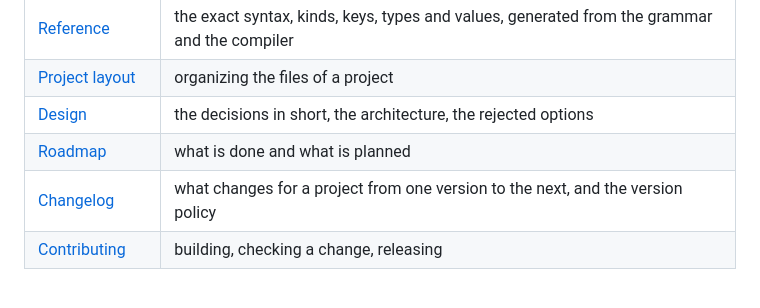
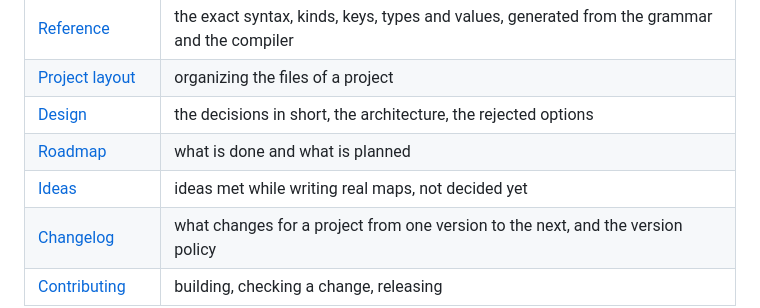
Before and after one commit to Jbbouille/cadastre, a Markdown page: README.md, the part around the change. Drawn GitHub-style; blank space fills up the shorter version.

Commit message:
README: the ideas, in the documentation

```diff
--- a/README.md
+++ b/README.md
@@ -175,6 +175,7 @@ Not everything in the language carries the same promise. Three tiers, so that a
 | [Project layout](docs/project-layout.md) | organizing the files of a project |
 | [Design](docs/design.md) | the decisions in short, the architecture, the rejected options |
 | [Roadmap](ROADMAP.md) | what is done and what is planned |
+| [Ideas](docs/ideas.md) | ideas met while writing real maps, not decided yet |
 | [Changelog](CHANGELOG.md) | what changes for a project from one version to the next, and the version policy |
 | [Contributing](CONTRIBUTING.md) | building, checking a change, releasing |
 
```
